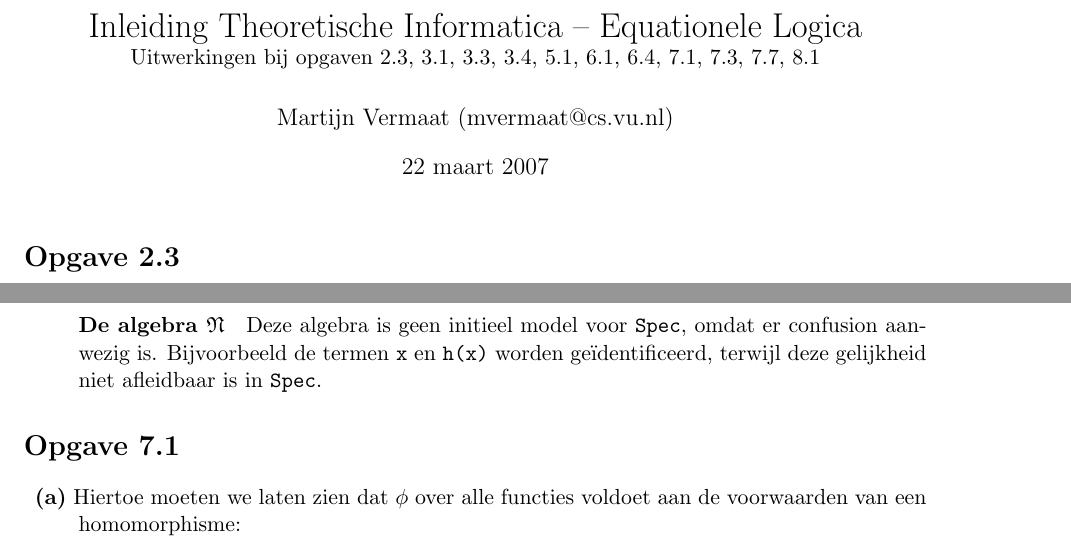
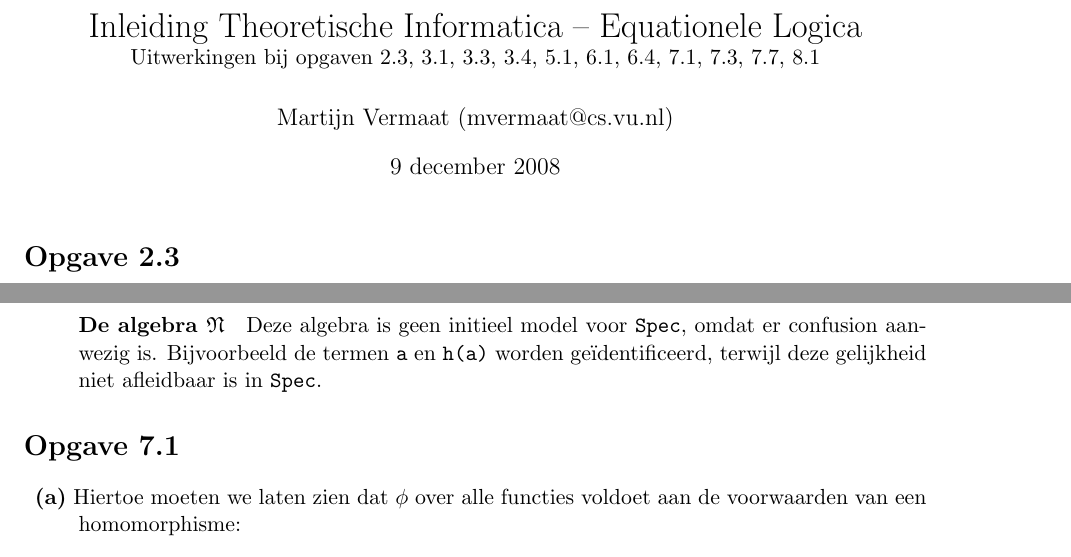
Before and after one commit to martijnvermaat/documents, a LaTeX document (vu/iti/equationele-logica/voorbeeld-uitwerkingen/uitwerkingen.tex): two parts of pages 1 and 7 of 12, joined at a grey line, cut so that both start at the same text. Compiled offline with pdfLaTeX.

Commit message:
Typos gefixed.

```diff
--- a/vu/iti/equationele-logica/voorbeeld-uitwerkingen/uitwerkingen.tex
+++ b/vu/iti/equationele-logica/voorbeeld-uitwerkingen/uitwerkingen.tex
@@ -10,7 +10,7 @@
 \title{Inleiding Theoretische Informatica -- Equationele Logica\\
 \normalsize{Uitwerkingen bij opgaven 2.3, 3.1, 3.3, 3.4, 5.1, 6.1, 6.4, 7.1, 7.3, 7.7, 8.1}}
 \author{Martijn Vermaat (mvermaat@cs.vu.nl)}
-\date{22 maart 2007}
+\date{9 december 2008}
 
 
 \begin{document}
@@ -452,7 +452,7 @@ specificatie $\texttt{Spec}$.
 \paragraph{De algebra $\mathfrak{N}$}
 
 Deze algebra is geen initieel model voor $\texttt{Spec}$, omdat er
-confusion aanwezig is. Bijvoorbeeld de termen $\texttt{x}$ en $\texttt{h(x)}$
+confusion aanwezig is. Bijvoorbeeld de termen $\texttt{a}$ en $\texttt{h(a)}$
 worden ge\"identificeerd, terwijl deze gelijkheid niet afleidbaar is in
 $\texttt{Spec}$.
 
```
